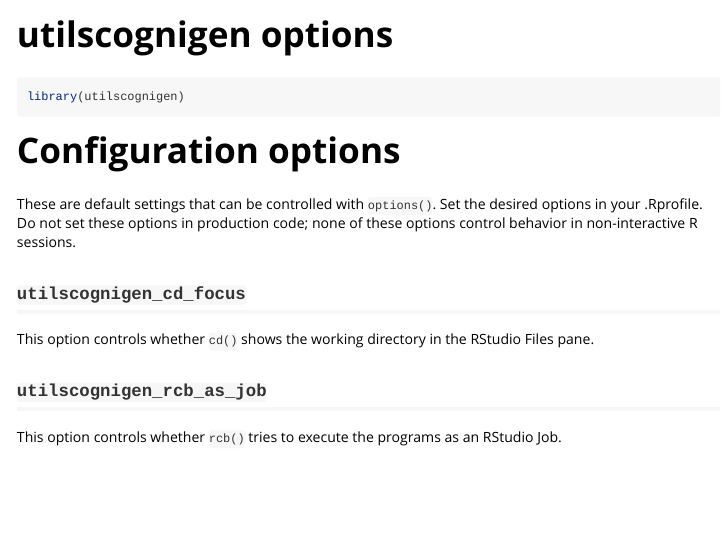
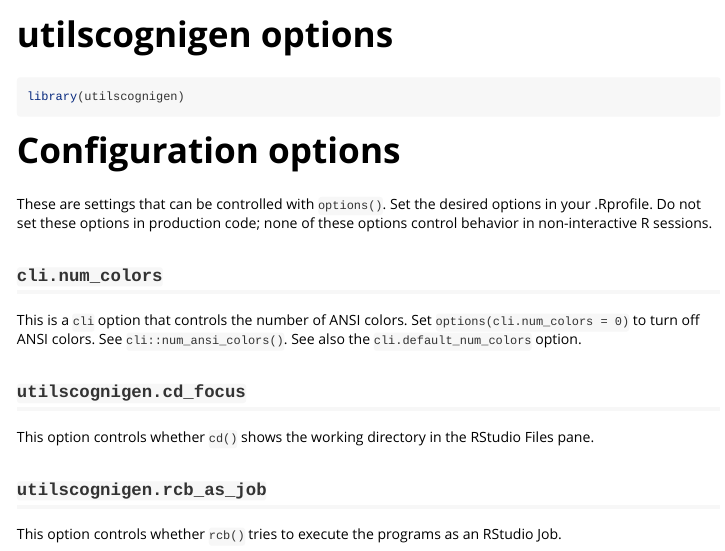
Before and after one commit to simulations-plus/utilscognigen, an R Markdown document (vignettes/utilscognigen-config.Rmd): the page in a window 1100 px wide, from its top. Rendered offline with R 4.5, knitr and Pandoc, with nearby package versions.

Commit message:
update option names; add doc for cli.num_colors

```diff
--- a/vignettes/utilscognigen-config.Rmd
+++ b/vignettes/utilscognigen-config.Rmd
@@ -20,12 +20,16 @@
 
 # Configuration options
 
-These are default settings that can be controlled with `options()`. Set the desired options in your .Rprofile. Do not set these options in production code; none of these options control behavior in non-interactive R sessions.
+These are settings that can be controlled with `options()`. Set the desired options in your .Rprofile. Do not set these options in production code; none of these options control behavior in non-interactive R sessions.
 
-## `utilscognigen_cd_focus`
+## `cli.num_colors`
+
+This is a `cli` option that controls the number of ANSI colors. Set `options(cli.num_colors = 0)` to turn off ANSI colors. See `cli::num_ansi_colors()`. See also the `cli.default_num_colors` option.
+
+## `utilscognigen.cd_focus`
 
 This option controls whether `cd()` shows the working directory in the RStudio Files pane.
 
-## `utilscognigen_rcb_as_job`
+## `utilscognigen.rcb_as_job`
 
 This option controls whether `rcb()` tries to execute the programs as an RStudio Job.
```
Also changed, not shown: R/rcb.R (+1 -1 lines), R/wd_aliases.R (+1 -1 lines).
